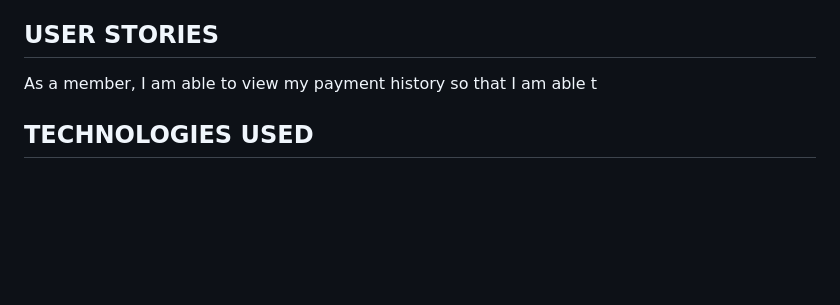
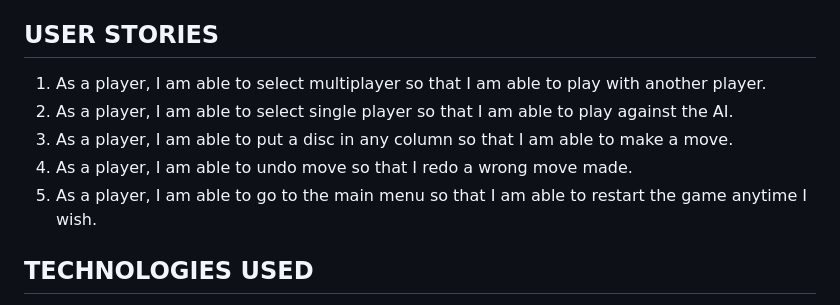
Before and after one commit to Wilsonlim96/Wilsonlim96.github.io, a Markdown page: README.md, the part around the change. Drawn GitHub-style; blank space fills up the shorter version.

```diff
--- a/README.md
+++ b/README.md
@@ -22,7 +22,11 @@ While for the multi-player mode, 2 users will take turns to make their move.
 
 ## USER STORIES
 
-As a member, I am able to view my payment history so that I am able t
+1. As a player, I am able to select multiplayer so that I am able to play with another player.
+2. As a player, I am able to select single player so that I am able to play against the AI.
+3. As a player, I am able to put a disc in any column so that I am able to make a move.
+4. As a player, I am able to undo move so that I redo a wrong move made.
+5. As a player, I am able to go to the main menu so that I am able to restart the game anytime I wish.
 
 ## TECHNOLOGIES USED
 
```
